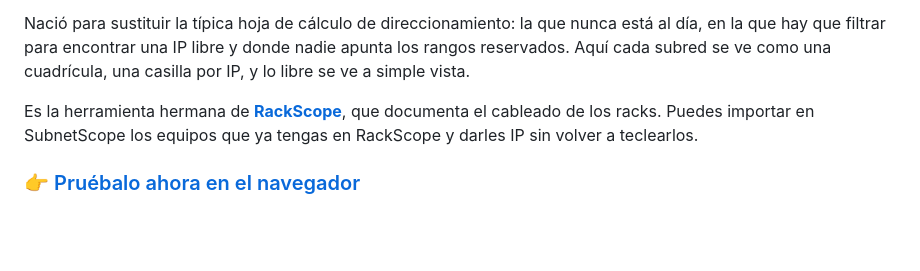
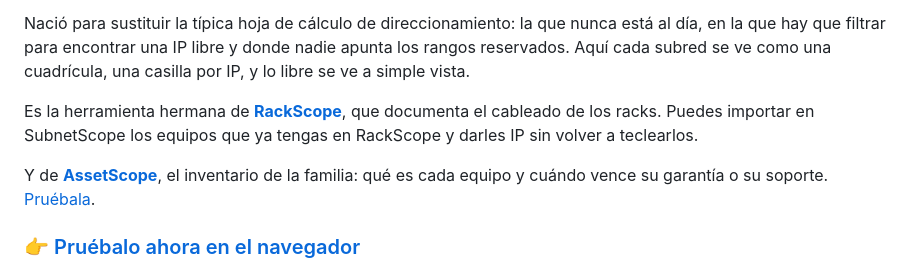
Before and after one commit to marcosblg/subnetscope, a Markdown page: README.md, the part around the change. Rendered like a GitHub page; blank space fills up the shorter version.

Commit message:
README: enlace a AssetScope, la tercera herramienta
Co-Authored-By: Claude Opus 5.5 <noreply@anthropic.com>

```diff
--- a/README.md
+++ b/README.md
@@ -9,6 +9,8 @@ Qué IP tiene cada equipo, en qué VLAN está y cuántas te quedan libres. Un ú
 Nació para sustituir la típica hoja de cálculo de direccionamiento: la que nunca está al día, en la que hay que filtrar para encontrar una IP libre y donde nadie apunta los rangos reservados. Aquí cada subred se ve como una cuadrícula, una casilla por IP, y lo libre se ve a simple vista.
 
 Es la herramienta hermana de **[RackScope](https://github.com/marcosblg/rackscope)**, que documenta el cableado de los racks. Puedes importar en SubnetScope los equipos que ya tengas en RackScope y darles IP sin volver a teclearlos.
+
+Y de **[AssetScope](https://github.com/marcosblg/assetscope)**, el inventario de la familia: qué es cada equipo y cuándo vence su garantía o su soporte. [Pruébala](https://marcosblg.github.io/assetscope/).
 
 ### 👉 [Pruébalo ahora en el navegador](https://marcosblg.github.io/subnetscope/)
 
```
Also changed, not shown: README.en.md (+2 -0 lines).
